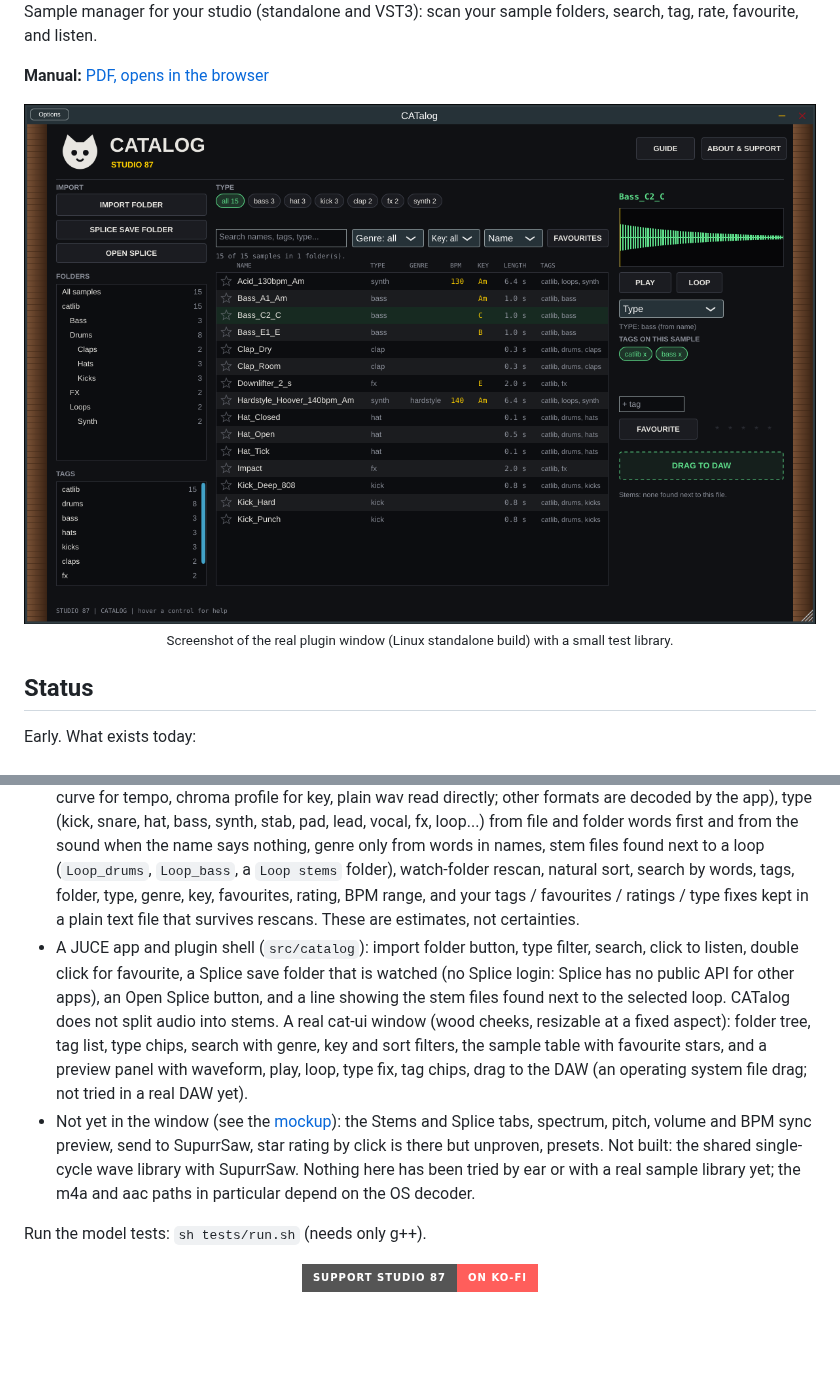
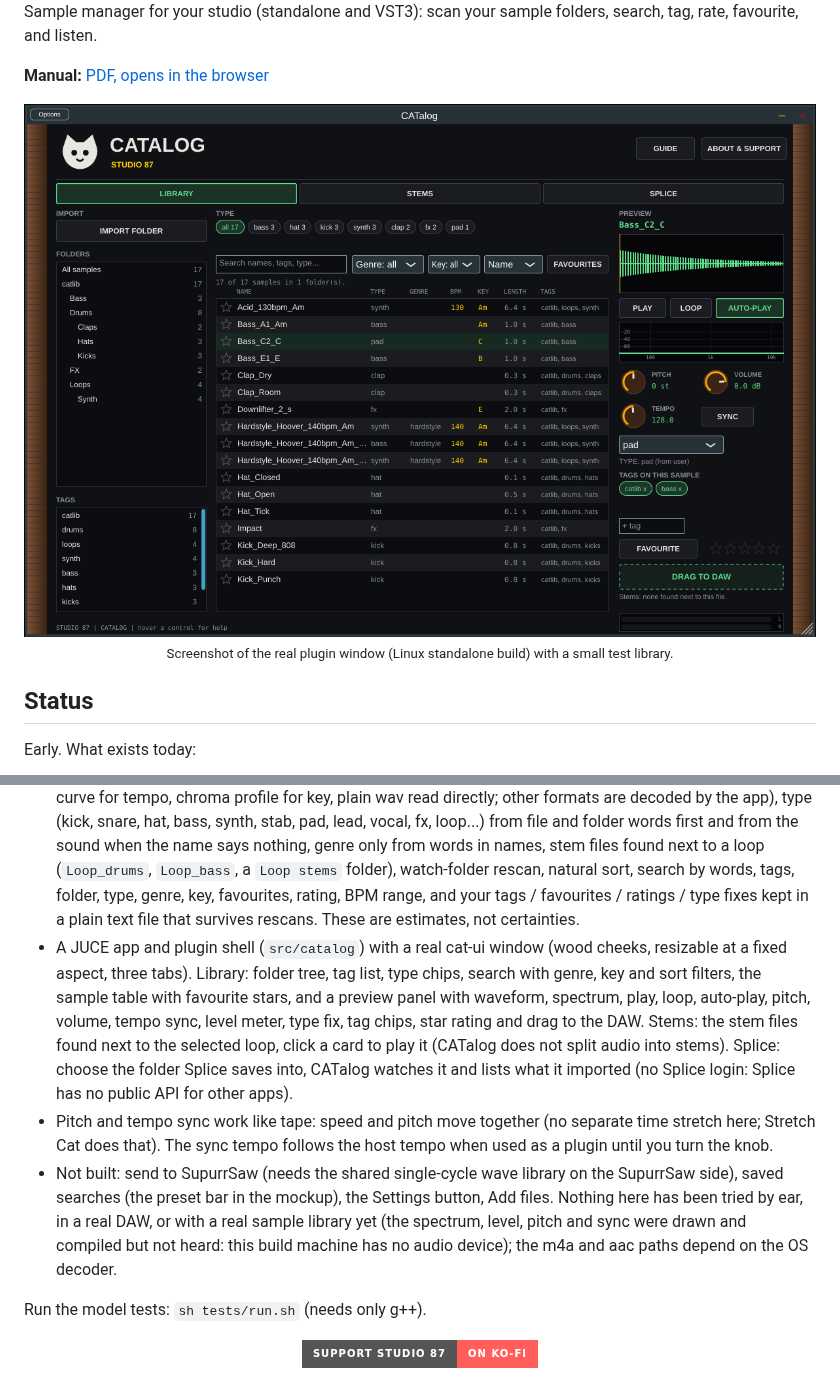
Before and after one commit to SpeakingColors/CATalog, a Markdown page: README.md, 2 parts joined by grey strips. GitHub-like rendering; pictures changed too: docs/screenshot.png; badges without logos; blank space fills up the shorter version.

```diff
--- a/README.md
+++ b/README.md
@@ -11,8 +11,9 @@ Sample manager for your studio (standalone and VST3): scan your sample folders,
 ## Status
 Early. What exists today:
 - A tested pure C++ library model (`src/core`): import as many folders as you like (every subfolder at any depth is read), formats wav, aiff, flac, ogg, mp3, m4a, aac, opus and more (what plays depends on the decoders in your OS and JUCE), BPM and key from file names and from the audio itself (`Analysis.h`: onset curve for tempo, chroma profile for key, plain wav read directly; other formats are decoded by the app), type (kick, snare, hat, bass, synth, stab, pad, lead, vocal, fx, loop...) from file and folder words first and from the sound when the name says nothing, genre only from words in names, stem files found next to a loop (`Loop_drums`, `Loop_bass`, a `Loop stems` folder), watch-folder rescan, natural sort, search by words, tags, folder, type, genre, key, favourites, rating, BPM range, and your tags / favourites / ratings / type fixes kept in a plain text file that survives rescans. These are estimates, not certainties.
-- A JUCE app and plugin shell (`src/catalog`): import folder button, type filter, search, click to listen, double click for favourite, a Splice save folder that is watched (no Splice login: Splice has no public API for other apps), an Open Splice button, and a line showing the stem files found next to the selected loop. CATalog does not split audio into stems. A real cat-ui window (wood cheeks, resizable at a fixed aspect): folder tree, tag list, type chips, search with genre, key and sort filters, the sample table with favourite stars, and a preview panel with waveform, play, loop, type fix, tag chips, drag to the DAW (an operating system file drag; not tried in a real DAW yet).
-- Not yet in the window (see the [mockup](docs/mockup/)): the Stems and Splice tabs, spectrum, pitch, volume and BPM sync preview, send to SupurrSaw, star rating by click is there but unproven, presets. Not built: the shared single-cycle wave library with SupurrSaw. Nothing here has been tried by ear or with a real sample library yet; the m4a and aac paths in particular depend on the OS decoder.
+- A JUCE app and plugin shell (`src/catalog`) with a real cat-ui window (wood cheeks, resizable at a fixed aspect, three tabs). Library: folder tree, tag list, type chips, search with genre, key and sort filters, the sample table with favourite stars, and a preview panel with waveform, spectrum, play, loop, auto-play, pitch, volume, tempo sync, level meter, type fix, tag chips, star rating and drag to the DAW. Stems: the stem files found next to the selected loop, click a card to play it (CATalog does not split audio into stems). Splice: choose the folder Splice saves into, CATalog watches it and lists what it imported (no Splice login: Splice has no public API for other apps).
+- Pitch and tempo sync work like tape: speed and pitch move together (no separate time stretch here; Stretch Cat does that). The sync tempo follows the host tempo when used as a plugin until you turn the knob.
+- Not built: send to SupurrSaw (needs the shared single-cycle wave library on the SupurrSaw side), saved searches (the preset bar in the mockup), the Settings button, Add files. Nothing here has been tried by ear, in a real DAW, or with a real sample library yet (the spectrum, level, pitch and sync were drawn and compiled but not heard: this build machine has no audio device); the m4a and aac paths depend on the OS decoder.
 
 Run the model tests: `sh tests/run.sh` (needs only g++).
 
```
Also changed, not shown: ROADMAP.md (+2 -1 lines), 4 other files.
